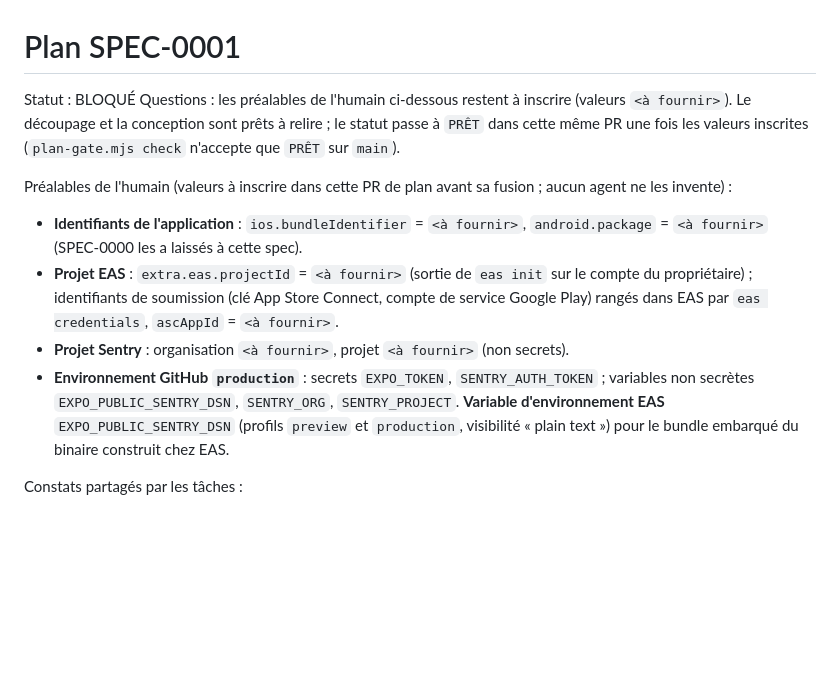
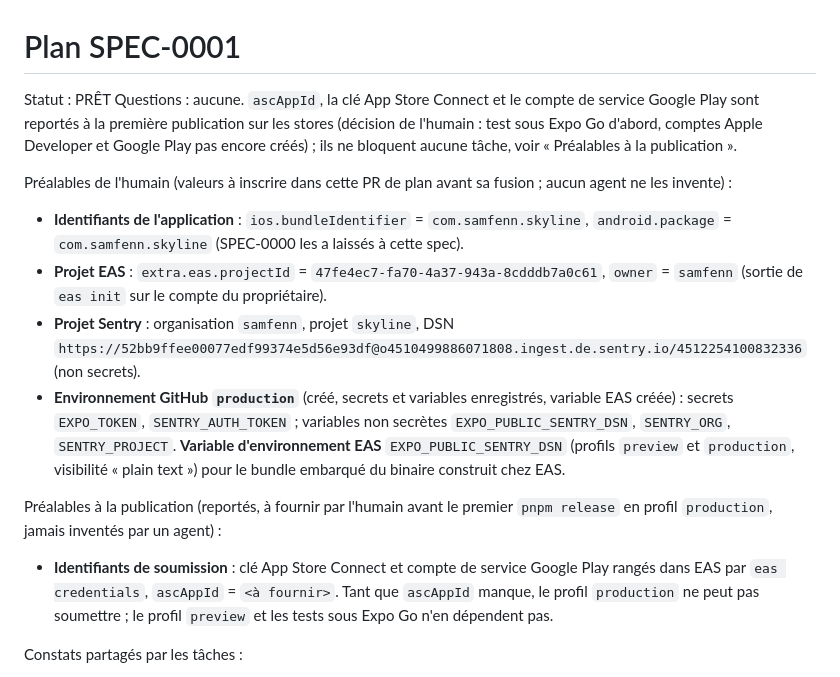
Before and after one commit to s4mf3nn/skyline, a Markdown page: specs/SPEC-0001-delivery/plan.md, the part around the change. Rendered like a GitHub page; blank space fills up the shorter version.

Commit message:
docs(spec-0001): préalables inscrits, plan prêt, soumission aux stores reportée
Co-Authored-By: Claude Sonnet 5.5 <noreply@anthropic.com>

```diff
--- a/specs/SPEC-0001-delivery/plan.md
+++ b/specs/SPEC-0001-delivery/plan.md
@@ -1,12 +1,15 @@
 # Plan SPEC-0001
-Statut : BLOQUÉ
-Questions : les préalables de l'humain ci-dessous restent à inscrire (valeurs `<à fournir>`). Le découpage et la conception sont prêts à relire ; le statut passe à `PRÊT` dans cette même PR une fois les valeurs inscrites (`plan-gate.mjs check` n'accepte que `PRÊT` sur `main`).
+Statut : PRÊT
+Questions : aucune. `ascAppId`, la clé App Store Connect et le compte de service Google Play sont reportés à la première publication sur les stores (décision de l'humain : test sous Expo Go d'abord, comptes Apple Developer et Google Play pas encore créés) ; ils ne bloquent aucune tâche, voir « Préalables à la publication ».
 
 Préalables de l'humain (valeurs à inscrire dans cette PR de plan avant sa fusion ; aucun agent ne les invente) :
-- **Identifiants de l'application** : `ios.bundleIdentifier` = `<à fournir>`, `android.package` = `<à fournir>` (SPEC-0000 les a laissés à cette spec).
-- **Projet EAS** : `extra.eas.projectId` = `<à fournir>` (sortie de `eas init` sur le compte du propriétaire) ; identifiants de soumission (clé App Store Connect, compte de service Google Play) rangés dans EAS par `eas credentials`, `ascAppId` = `<à fournir>`.
-- **Projet Sentry** : organisation `<à fournir>`, projet `<à fournir>` (non secrets).
-- **Environnement GitHub `production`** : secrets `EXPO_TOKEN`, `SENTRY_AUTH_TOKEN` ; variables non secrètes `EXPO_PUBLIC_SENTRY_DSN`, `SENTRY_ORG`, `SENTRY_PROJECT`. **Variable d'environnement EAS** `EXPO_PUBLIC_SENTRY_DSN` (profils `preview` et `production`, visibilité « plain text ») pour le bundle embarqué du binaire construit chez EAS.
+- **Identifiants de l'application** : `ios.bundleIdentifier` = `com.samfenn.skyline`, `android.package` = `com.samfenn.skyline` (SPEC-0000 les a laissés à cette spec).
+- **Projet EAS** : `extra.eas.projectId` = `47fe4ec7-fa70-4a37-943a-8cdddb7a0c61`, `owner` = `samfenn` (sortie de `eas init` sur le compte du propriétaire).
+- **Projet Sentry** : organisation `samfenn`, projet `skyline`, DSN `https://52bb9ffee00077edf99374e5d56e93df@o4510499886071808.ingest.de.sentry.io/4512254100832336` (non secrets).
+- **Environnement GitHub `production`** (créé, secrets et variables enregistrés, variable EAS créée) : secrets `EXPO_TOKEN`, `SENTRY_AUTH_TOKEN` ; variables non secrètes `EXPO_PUBLIC_SENTRY_DSN`, `SENTRY_ORG`, `SENTRY_PROJECT`. **Variable d'environnement EAS** `EXPO_PUBLIC_SENTRY_DSN` (profils `preview` et `production`, visibilité « plain text ») pour le bundle embarqué du binaire construit chez EAS.
+
+Préalables à la publication (reportés, à fournir par l'humain avant le premier `pnpm release` en profil `production`, jamais inventés par un agent) :
+- **Identifiants de soumission** : clé App Store Connect et compte de service Google Play rangés dans EAS par `eas credentials`, `ascAppId` = `<à fournir>`. Tant que `ascAppId` manque, le profil `production` ne peut pas soumettre ; le profil `preview` et les tests sous Expo Go n'en dépendent pas.
 
 Constats partagés par les tâches :
 - **Point d'entrée de `src/shared/monitoring/`** (figé par SPEC-0000) : `index.ts` n'exporte que l'interface, les types, le faux et les fonctions pures ; le contrat Vitest le charge par chemin, il n'importe aucun module natif. L'implémentation Sentry vit dans `sentry.ts`, importée par `src/main.tsx` seulement.
```
